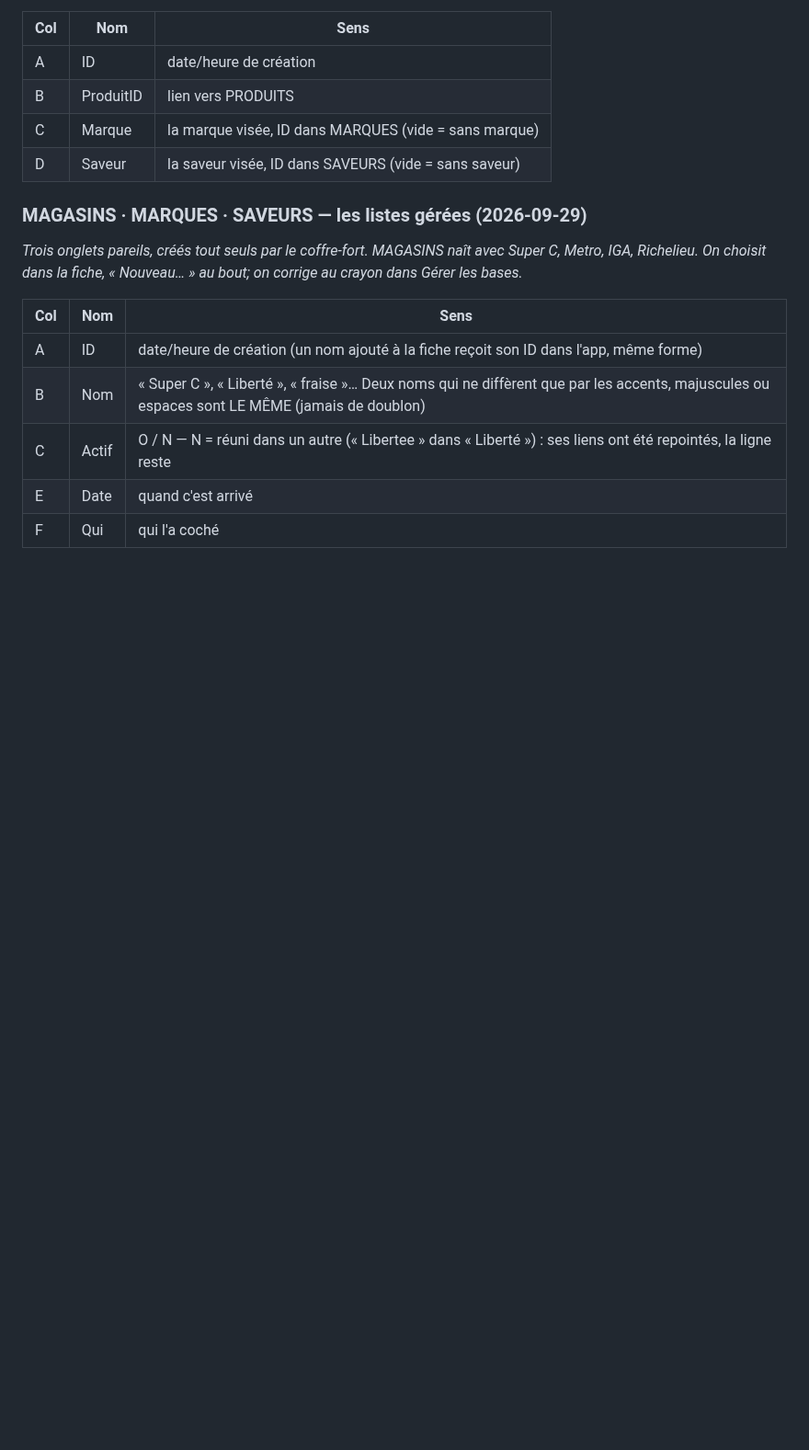
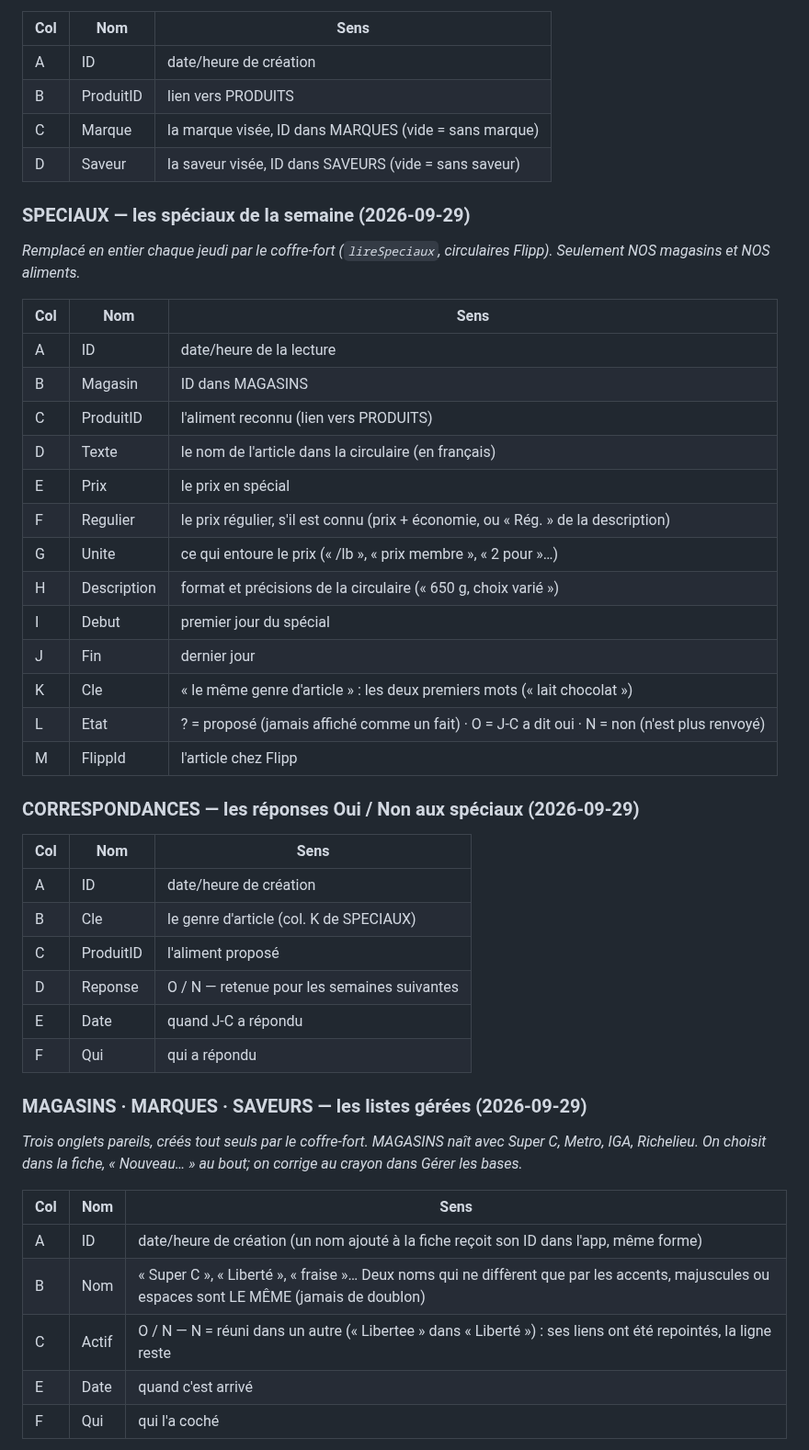
Before and after one commit to ngjcpvino/Reservedesgourmands, a Markdown page: docs/RdG-structure-donnees.md, the part around the change. Shown at 92% size. Drawn GitHub-style; blank space fills up the shorter version.

Commit message:
Docs : les speciaux cote coffre-fort (lecture Flipp du jeudi, Oui/Non retenu)
Co-Authored-By: Claude Opus 5.5 <noreply@anthropic.com>

```diff
--- a/docs/RdG-structure-donnees.md
+++ b/docs/RdG-structure-donnees.md
@@ -152,6 +152,36 @@ aliment + marque + saveur, tous formats. S'enlève dans Gérer les bases → Ali
 | C | Marque | la marque visée, ID dans MARQUES (vide = sans marque) |
 | D | Saveur | la saveur visée, ID dans SAVEURS (vide = sans saveur) |
 
+### SPECIAUX — les spéciaux de la semaine (2026-09-29)
+*Remplacé en entier chaque jeudi par le coffre-fort (`lireSpeciaux`, circulaires Flipp). Seulement NOS magasins et NOS aliments.*
+
+| Col | Nom | Sens |
+|-----|-----|------|
+| A | ID | date/heure de la lecture |
+| B | Magasin | ID dans MAGASINS |
+| C | ProduitID | l'aliment reconnu (lien vers PRODUITS) |
+| D | Texte | le nom de l'article dans la circulaire (en français) |
+| E | Prix | le prix en spécial |
+| F | Regulier | le prix régulier, s'il est connu (prix + économie, ou « Rég. » de la description) |
+| G | Unite | ce qui entoure le prix (« /lb », « prix membre », « 2 pour »…) |
+| H | Description | format et précisions de la circulaire (« 650 g, choix varié ») |
+| I | Debut | premier jour du spécial |
+| J | Fin | dernier jour |
+| K | Cle | « le même genre d'article » : les deux premiers mots (« lait chocolat ») |
+| L | Etat | ? = proposé (jamais affiché comme un fait) · O = J-C a dit oui · N = non (n'est plus renvoyé) |
+| M | FlippId | l'article chez Flipp |
+
+### CORRESPONDANCES — les réponses Oui / Non aux spéciaux (2026-09-29)
+
+| Col | Nom | Sens |
+|-----|-----|------|
+| A | ID | date/heure de création |
+| B | Cle | le genre d'article (col. K de SPECIAUX) |
+| C | ProduitID | l'aliment proposé |
+| D | Reponse | O / N — retenue pour les semaines suivantes |
+| E | Date | quand J-C a répondu |
+| F | Qui | qui a répondu |
+
 ### MAGASINS · MARQUES · SAVEURS — les listes gérées (2026-09-29)
 *Trois onglets pareils, créés tout seuls par le coffre-fort. MAGASINS naît avec Super C, Metro, IGA, Richelieu.
 On choisit dans la fiche, « Nouveau… » au bout; on corrige au crayon dans Gérer les bases.*
```
Also changed, not shown: CLAUDE.md (+1 -0 lines), docs/RdG-05-speciaux-2026-09-28.md (+21 -0 lines).
